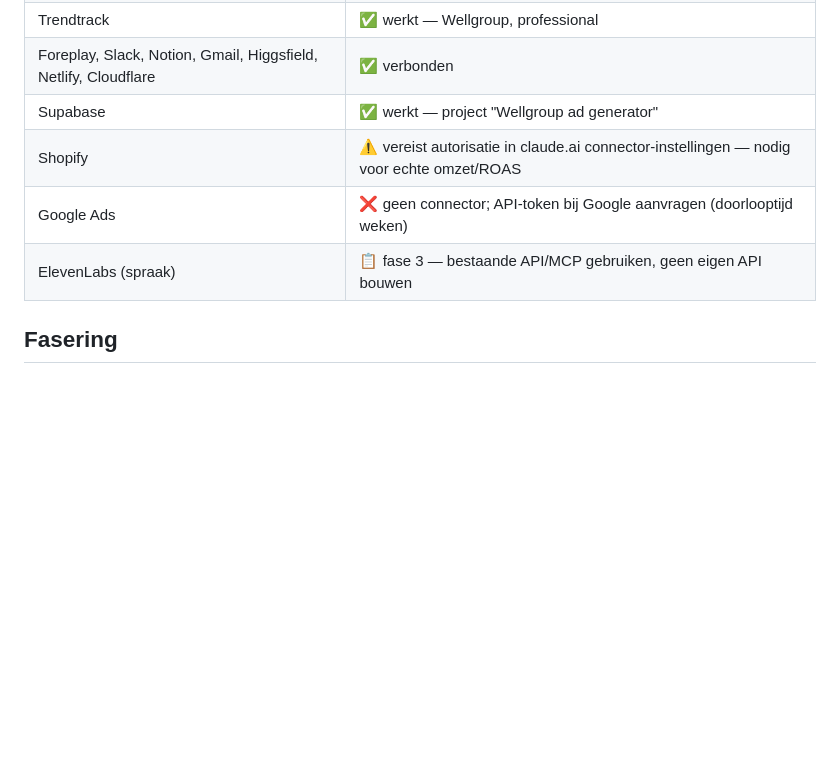
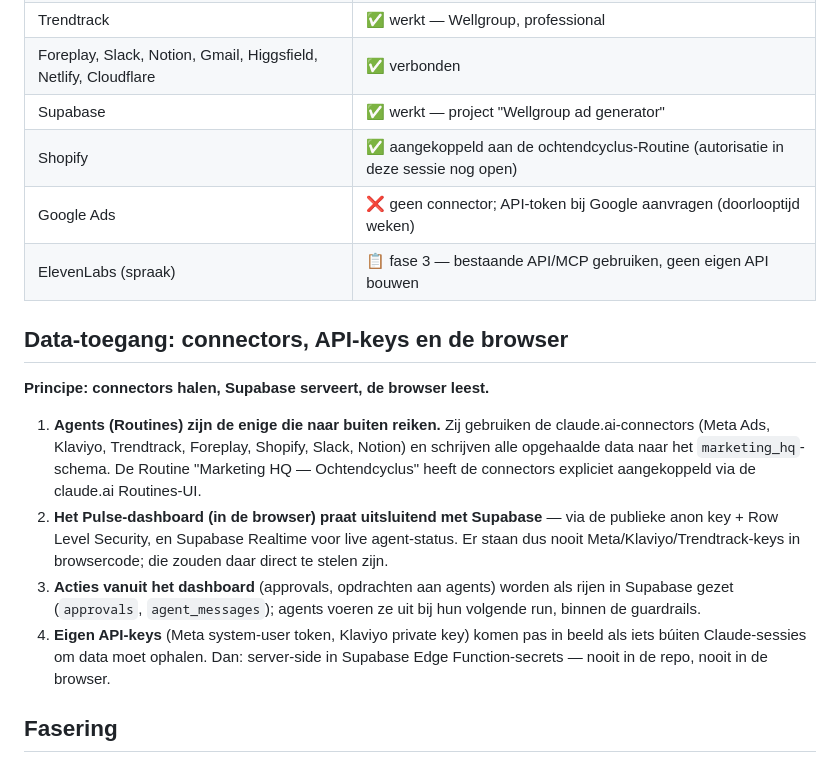
Before and after one commit to Wellshave/wellshave-marketing, a Markdown page: docs/architecture.md, the part around the change. Rendered like a GitHub page; blank space fills up the shorter version.

Commit message:
Documenteer data-toegangsarchitectuur: connectors → Supabase → browser
Agents halen data via claude.ai-connectors en schrijven naar Supabase; het
Pulse-dashboard leest uitsluitend uit Supabase (anon key + RLS, Realtime).
Externe API-keys alleen server-side als Edge Function-secrets, nooit in de
browser of de repo.

Co-Authored-By: Claude Fable 5 <noreply@anthropic.com>
Claude-Session: https://claude.ai/code/session_01MTTjBoPe2URCGEsUh5285X

```diff
--- a/docs/architecture.md
+++ b/docs/architecture.md
@@ -71,9 +71,30 @@ op voor analyse; de uitkomst voedt de volgende hypothese-ronde van Nova.
 | Trendtrack | ✅ werkt — Wellgroup, professional |
 | Foreplay, Slack, Notion, Gmail, Higgsfield, Netlify, Cloudflare | ✅ verbonden |
 | Supabase | ✅ werkt — project "Wellgroup ad generator" |
-| Shopify | ⚠️ vereist autorisatie in claude.ai connector-instellingen — nodig voor echte omzet/ROAS |
+| Shopify | ✅ aangekoppeld aan de ochtendcyclus-Routine (autorisatie in deze sessie nog open) |
 | Google Ads | ❌ geen connector; API-token bij Google aanvragen (doorlooptijd weken) |
 | ElevenLabs (spraak) | 📋 fase 3 — bestaande API/MCP gebruiken, geen eigen API bouwen |
+
+## Data-toegang: connectors, API-keys en de browser
+
+**Principe: connectors halen, Supabase serveert, de browser leest.**
+
+1. **Agents (Routines) zijn de enige die naar buiten reiken.** Zij gebruiken de
+   claude.ai-connectors (Meta Ads, Klaviyo, Trendtrack, Foreplay, Shopify,
+   Slack, Notion) en schrijven alle opgehaalde data naar het
+   `marketing_hq`-schema. De Routine "Marketing HQ — Ochtendcyclus" heeft de
+   connectors expliciet aangekoppeld via de claude.ai Routines-UI.
+2. **Het Pulse-dashboard (in de browser) praat uitsluitend met Supabase** —
+   via de publieke anon key + Row Level Security, en Supabase Realtime voor
+   live agent-status. Er staan dus nooit Meta/Klaviyo/Trendtrack-keys in
+   browsercode; die zouden daar direct te stelen zijn.
+3. **Acties vanuit het dashboard** (approvals, opdrachten aan agents) worden
+   als rijen in Supabase gezet (`approvals`, `agent_messages`); agents voeren
+   ze uit bij hun volgende run, binnen de guardrails.
+4. **Eigen API-keys** (Meta system-user token, Klaviyo private key) komen pas
+   in beeld als iets búiten Claude-sessies om data moet ophalen. Dan:
+   server-side in Supabase Edge Function-secrets — nooit in de repo, nooit in
+   de browser.
 
 ## Fasering
 
```
